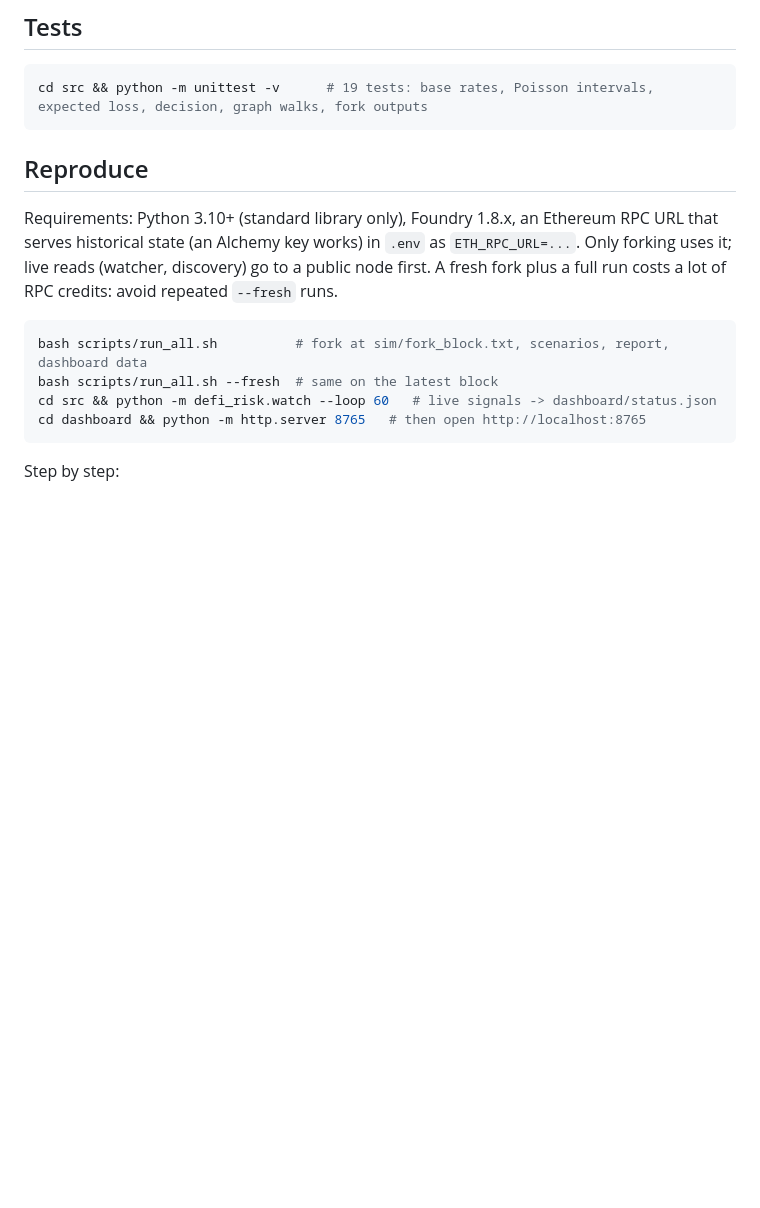
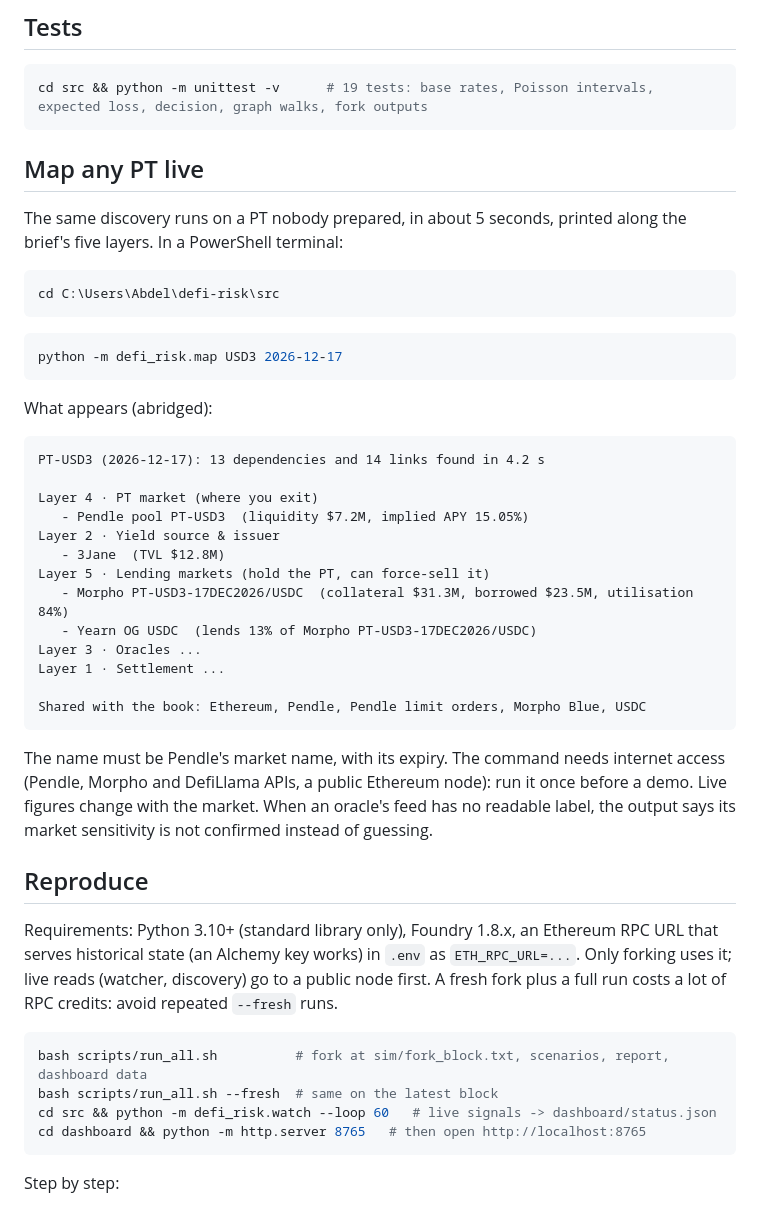
Before and after one commit to kaspro-coder/BelemHack, a Markdown page: README.md, the part around the change. Drawn GitHub-style; blank space fills up the shorter version.

Commit message:
README: how to map any PT live, with sample output
Co-Authored-By: Claude Opus 5.5 <noreply@anthropic.com>

````diff
--- a/README.md
+++ b/README.md
@@ -73,6 +73,41 @@ dashboard/index.html      the demo page
 ```bash
 cd src && python -m unittest -v      # 19 tests: base rates, Poisson intervals, expected loss, decision, graph walks, fork outputs
 ```
+
+## Map any PT live
+
+The same discovery runs on a PT nobody prepared, in about 5 seconds, printed along the brief's five layers.
+In a PowerShell terminal:
+
+```powershell
+cd C:\Users\Abdel\defi-risk\src
+```
+
+```powershell
+python -m defi_risk.map USD3 2026-12-17
+```
+
+What appears (abridged):
+
+```
+PT-USD3 (2026-12-17): 13 dependencies and 14 links found in 4.2 s
+
+Layer 4 · PT market (where you exit)
+   - Pendle pool PT-USD3  (liquidity $7.2M, implied APY 15.05%)
+Layer 2 · Yield source & issuer
+   - 3Jane  (TVL $12.8M)
+Layer 5 · Lending markets (hold the PT, can force-sell it)
+   - Morpho PT-USD3-17DEC2026/USDC  (collateral $31.3M, borrowed $23.5M, utilisation 84%)
+   - Yearn OG USDC  (lends 13% of Morpho PT-USD3-17DEC2026/USDC)
+Layer 3 · Oracles ...
+Layer 1 · Settlement ...
+
+Shared with the book: Ethereum, Pendle, Pendle limit orders, Morpho Blue, USDC
+```
+
+The name must be Pendle's market name, with its expiry. The command needs internet access (Pendle, Morpho and
+DefiLlama APIs, a public Ethereum node): run it once before a demo. Live figures change with the market. When an
+oracle's feed has no readable label, the output says its market sensitivity is not confirmed instead of guessing.
 
 ## Reproduce
 
````
